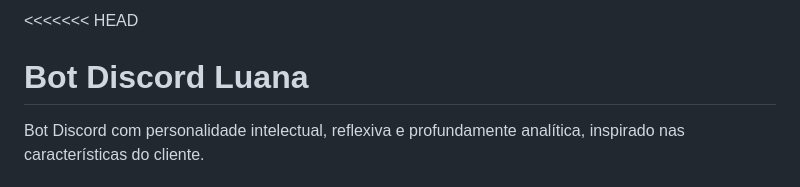
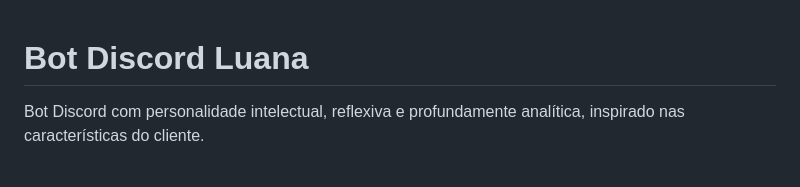
Before and after one commit to Matheusssilva333/chatbot.personalizado.js, a Markdown page: README.md, the part around the change. Rendered like a GitHub page.

```diff
--- a/README.md
+++ b/README.md
@@ -1,4 +1,4 @@
-<<<<<<< HEAD
+
 # Bot Discord Luana
 
 Bot Discord com personalidade intelectual, reflexiva e profundamente analítica, inspirado nas características do cliente.
```
